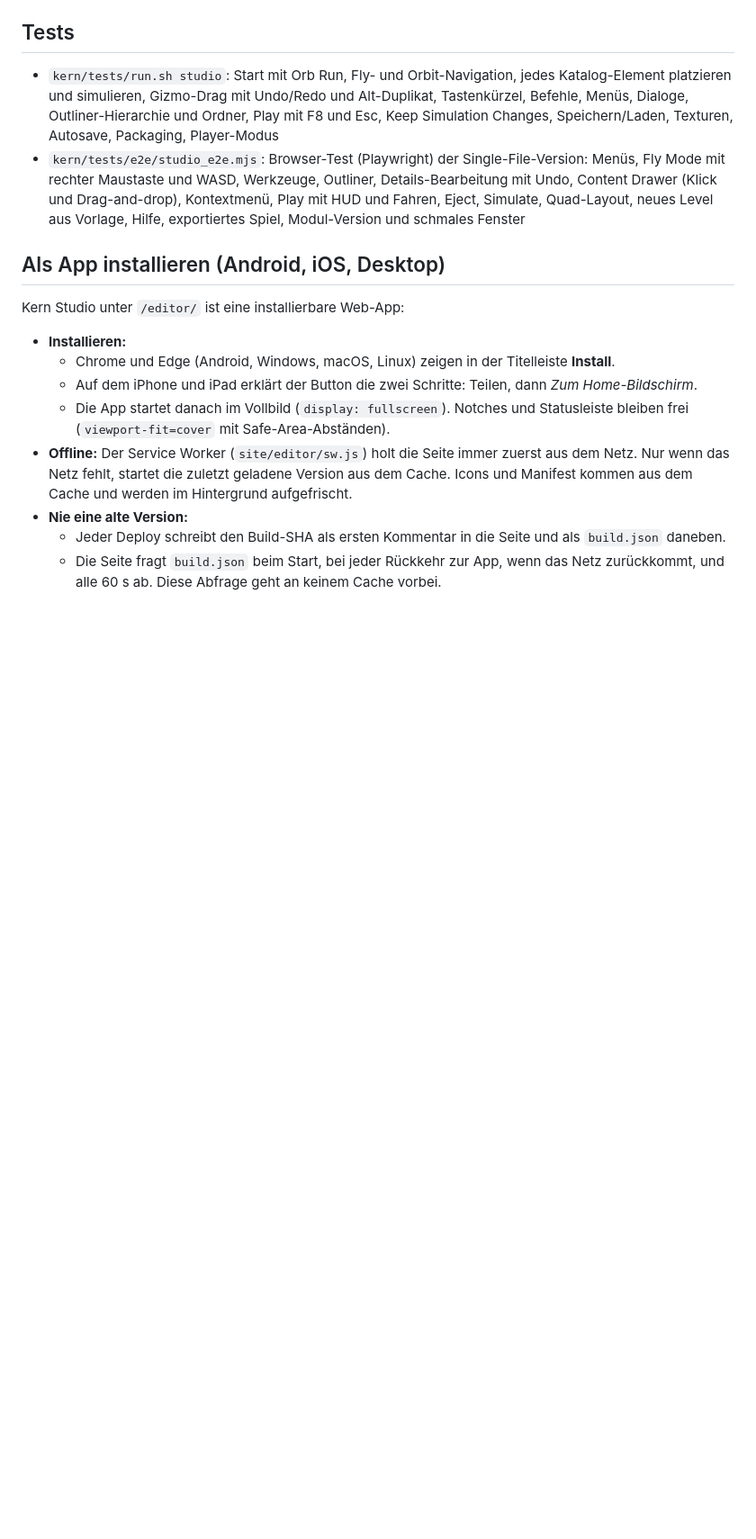
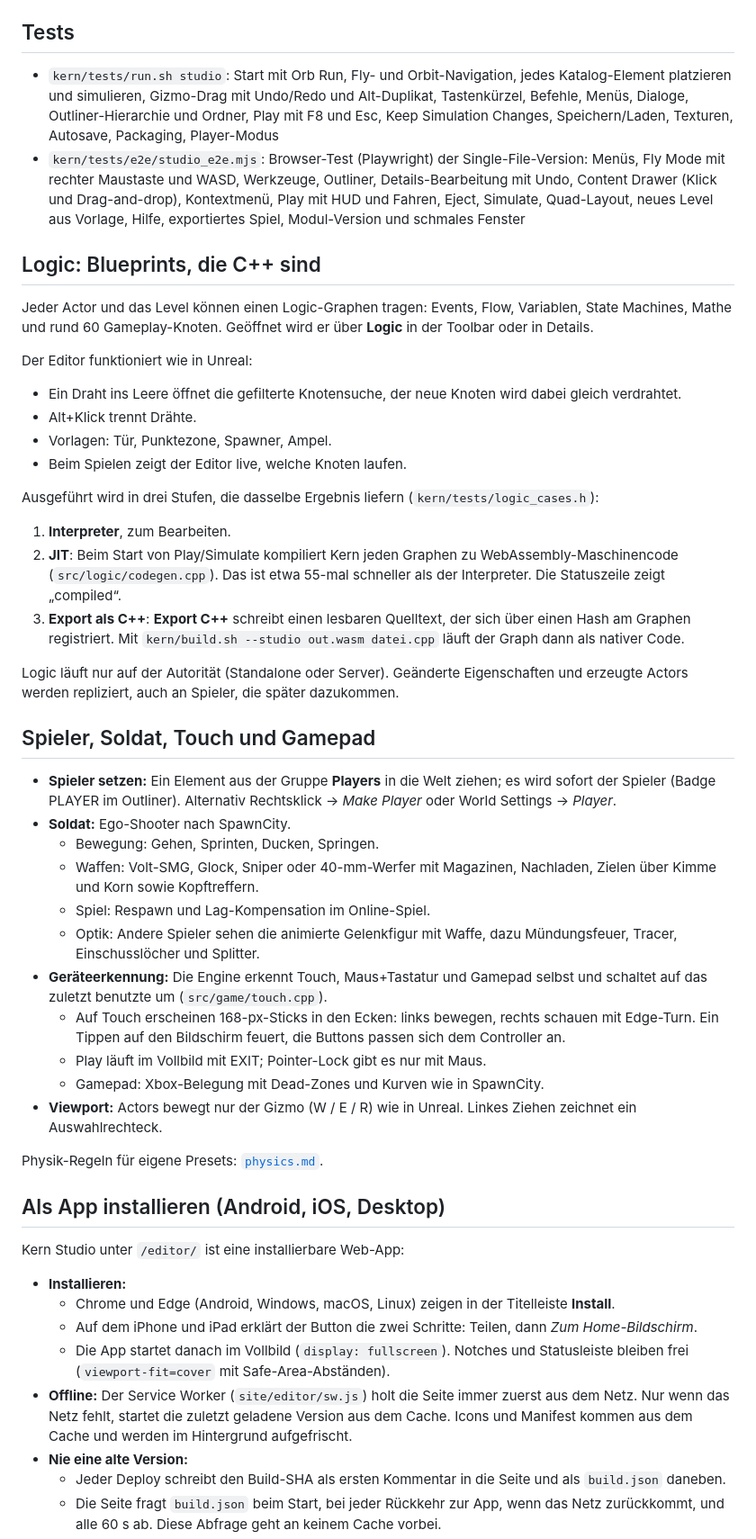
Before and after one commit to ChristianHohlfeld/kern, a Markdown page: kern/docs/studio.md, the part around the change. Shown at 90% size. Drawn GitHub-style; blank space fills up the shorter version.

Commit message:
Docs: Logic (interpreter, JIT, C++ export), players, soldier, touch and gamepad
Co-Authored-By: Claude Opus 5.5 <noreply@anthropic.com>
Claude-Session: https://claude.ai/code/session_01K2YidUPFTJShcS1fG6cZzJ

```diff
--- a/kern/docs/studio.md
+++ b/kern/docs/studio.md
@@ -156,6 +156,53 @@ Befehle (`{"cmd": …}`):
 - `kern/tests/run.sh studio`: Start mit Orb Run, Fly- und Orbit-Navigation, jedes Katalog-Element platzieren und simulieren, Gizmo-Drag mit Undo/Redo und Alt-Duplikat, Tastenkürzel, Befehle, Menüs, Dialoge, Outliner-Hierarchie und Ordner, Play mit F8 und Esc, Keep Simulation Changes, Speichern/Laden, Texturen, Autosave, Packaging, Player-Modus
 - `kern/tests/e2e/studio_e2e.mjs`: Browser-Test (Playwright) der Single-File-Version: Menüs, Fly Mode mit rechter Maustaste und WASD, Werkzeuge, Outliner, Details-Bearbeitung mit Undo, Content Drawer (Klick und Drag-and-drop), Kontextmenü, Play mit HUD und Fahren, Eject, Simulate, Quad-Layout, neues Level aus Vorlage, Hilfe, exportiertes Spiel, Modul-Version und schmales Fenster
 
+## Logic: Blueprints, die C++ sind
+
+Jeder Actor und das Level können einen Logic-Graphen tragen: Events, Flow, Variablen,
+State Machines, Mathe und rund 60 Gameplay-Knoten. Geöffnet wird er über **Logic** in der Toolbar
+oder in Details.
+
+Der Editor funktioniert wie in Unreal:
+- Ein Draht ins Leere öffnet die gefilterte Knotensuche, der neue Knoten wird dabei gleich verdrahtet.
+- Alt+Klick trennt Drähte.
+- Vorlagen: Tür, Punktezone, Spawner, Ampel.
+- Beim Spielen zeigt der Editor live, welche Knoten laufen.
+
+Ausgeführt wird in drei Stufen, die dasselbe Ergebnis liefern (`kern/tests/logic_cases.h`):
+1. **Interpreter**, zum Bearbeiten.
+2. **JIT**: Beim Start von Play/Simulate kompiliert Kern jeden Graphen zu WebAssembly-Maschinencode
+   (`src/logic/codegen.cpp`). Das ist etwa 55-mal schneller als der Interpreter. Die Statuszeile zeigt
+   „compiled“.
+3. **Export als C++**: **Export C++** schreibt einen lesbaren Quelltext, der sich über einen Hash am
+   Graphen registriert. Mit `kern/build.sh --studio out.wasm datei.cpp` läuft der Graph dann als
+   nativer Code.
+
+Logic läuft nur auf der Autorität (Standalone oder Server). Geänderte Eigenschaften und erzeugte
+Actors werden repliziert, auch an Spieler, die später dazukommen.
+
+## Spieler, Soldat, Touch und Gamepad
+
+- **Spieler setzen:** Ein Element aus der Gruppe **Players** in die Welt ziehen; es wird sofort der
+  Spieler (Badge PLAYER im Outliner). Alternativ Rechtsklick → *Make Player* oder World Settings →
+  *Player*.
+- **Soldat:** Ego-Shooter nach SpawnCity.
+  - Bewegung: Gehen, Sprinten, Ducken, Springen.
+  - Waffen: Volt-SMG, Glock, Sniper oder 40-mm-Werfer mit Magazinen, Nachladen, Zielen über Kimme
+    und Korn sowie Kopftreffern.
+  - Spiel: Respawn und Lag-Kompensation im Online-Spiel.
+  - Optik: Andere Spieler sehen die animierte Gelenkfigur mit Waffe, dazu Mündungsfeuer, Tracer,
+    Einschusslöcher und Splitter.
+- **Geräteerkennung:** Die Engine erkennt Touch, Maus+Tastatur und Gamepad selbst und schaltet auf
+  das zuletzt benutzte um (`src/game/touch.cpp`).
+  - Auf Touch erscheinen 168-px-Sticks in den Ecken: links bewegen, rechts schauen mit Edge-Turn.
+    Ein Tippen auf den Bildschirm feuert, die Buttons passen sich dem Controller an.
+  - Play läuft im Vollbild mit EXIT; Pointer-Lock gibt es nur mit Maus.
+  - Gamepad: Xbox-Belegung mit Dead-Zones und Kurven wie in SpawnCity.
+- **Viewport:** Actors bewegt nur der Gizmo (W / E / R) wie in Unreal. Linkes Ziehen zeichnet ein
+  Auswahlrechteck.
+
+Physik-Regeln für eigene Presets: [`physics.md`](physics.md).
+
 ## Als App installieren (Android, iOS, Desktop)
 
 Kern Studio unter `/editor/` ist eine installierbare Web-App:
```
